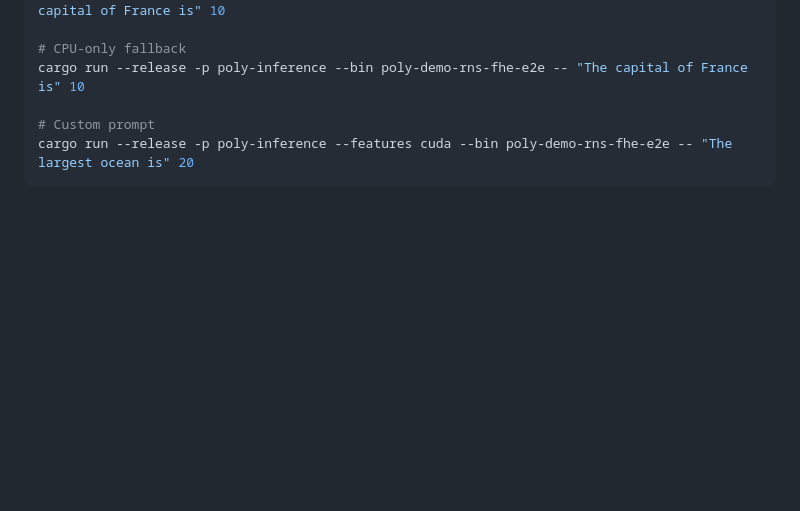
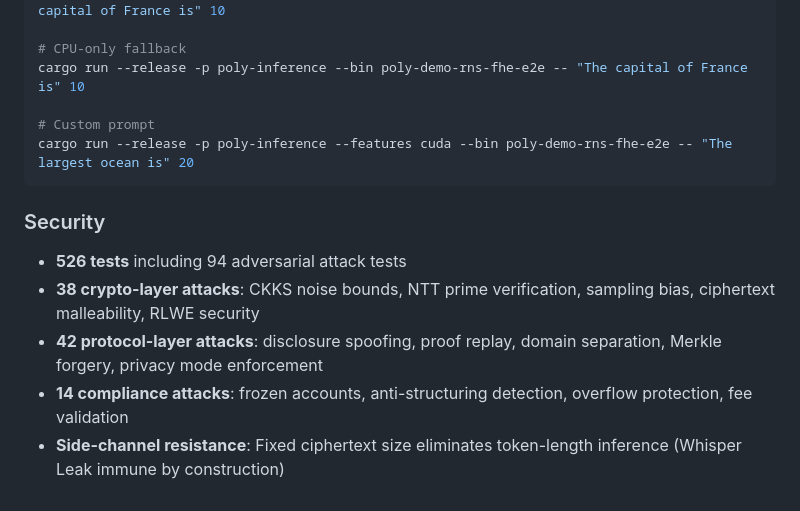
Before and after one commit to nexon33/polyglot, a Markdown page: poly-inference/benchmark.md, the part around the change. Drawn GitHub-style; blank space fills up the shorter version.

Commit message:
docs: add security section to benchmark with attack test coverage
526 tests including 94 adversarial attacks across crypto, protocol,
and compliance layers. Side-channel resistance by construction.

Co-Authored-By: Claude Opus 4.6 <noreply@anthropic.com>

````diff
--- a/poly-inference/benchmark.md
+++ b/poly-inference/benchmark.md
@@ -126,3 +126,15 @@ cargo run --release -p poly-inference --bin poly-demo-rns-fhe-e2e -- "The capita
 # Custom prompt
 cargo run --release -p poly-inference --features cuda --bin poly-demo-rns-fhe-e2e -- "The largest ocean is" 20
 ```
+
+### Security
+
+- **526 tests** including 94 adversarial attack tests
+- **38 crypto-layer attacks**: CKKS noise bounds, NTT prime verification,
+  sampling bias, ciphertext malleability, RLWE security
+- **42 protocol-layer attacks**: disclosure spoofing, proof replay,
+  domain separation, Merkle forgery, privacy mode enforcement
+- **14 compliance attacks**: frozen accounts, anti-structuring detection,
+  overflow protection, fee validation
+- **Side-channel resistance**: Fixed ciphertext size eliminates
+  token-length inference (Whisper Leak immune by construction)
````
